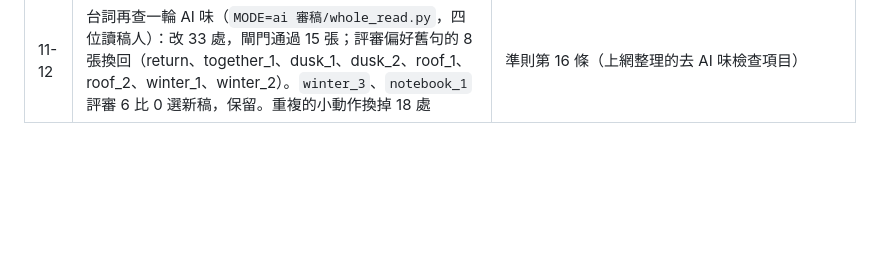
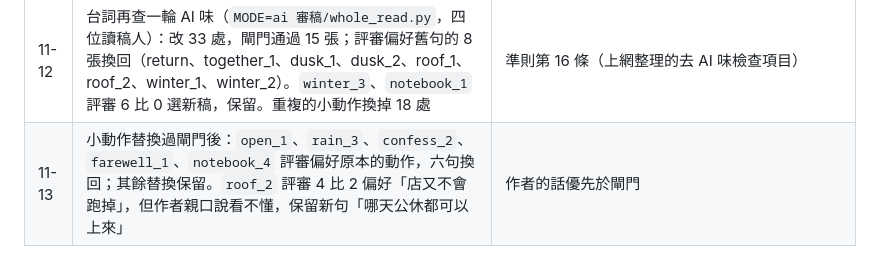
Before and after one commit to yazelin/larch-sunset, a Markdown page: design/重製.md, the part around the change. Drawn GitHub-style; blank space fills up the shorter version.

Commit message:
劇本：小動作替換過閘門，評審偏好原句的六句換回
Co-Authored-By: Claude Opus 5.5 <noreply@anthropic.com>

```diff
--- a/design/重製.md
+++ b/design/重製.md
@@ -328,3 +328,4 @@
 | 11-12 | 片尾先用器樂主題曲。人聲主題曲產了兩次：一次沒照歌詞唱，一次照歌詞唱但兩套語音辨識都把「舌頭」「晚霞」「杯子」聽成別的字，咬字我沒辦法保證 | 人聲歌的咬字要人耳判斷；歌詞在 `canon/歌詞.md`，候選在 `art/v5/music_raw/old_theme_long.mp3` |
 | 11-12 | 作者預覽後的回饋：取消自動播放（拿掉開頭提示卡）；CG 重畫九張（手機拿反、安雅嵌進吧檯、教調酒的拿瓶手、六指、並肩喝水的腿、牽手那張的背景、回診單那張的站位）；兩場和好補上理由；頂樓「店又不會跑掉」改成「哪天公休都可以上來」 | 作者逐項指出；另派兩輪只讀檢查逐張裁圖放大看手持物件與穿模 |
 | 11-12 | 台詞再查一輪 AI 味（`MODE=ai 審稿/whole_read.py`，四位讀稿人）：改 33 處，閘門通過 15 張；評審偏好舊句的 8 張換回（return、together_1、dusk_1、dusk_2、roof_1、roof_2、winter_1、winter_2）。`winter_3`、`notebook_1` 評審 6 比 0 選新稿，保留。重複的小動作換掉 18 處 | 準則第 16 條（上網整理的去 AI 味檢查項目） |
+| 11-13 | 小動作替換過閘門後：`open_1`、`rain_3`、`confess_2`、`farewell_1`、`notebook_4` 評審偏好原本的動作，六句換回；其餘替換保留。`roof_2` 評審 4 比 2 偏好「店又不會跑掉」，但作者親口說看不懂，保留新句「哪天公休都可以上來」 | 作者的話優先於閘門 |
```
Also changed, not shown: canon/劇本.md (+6 -6 lines).
